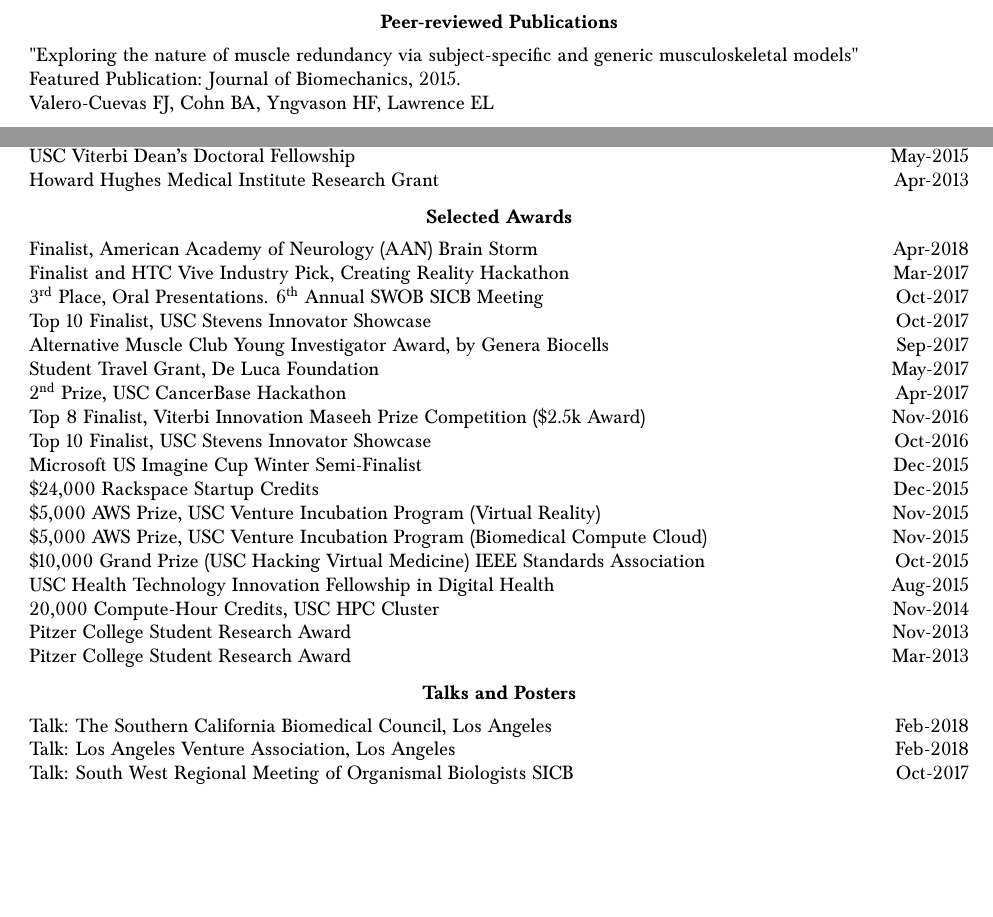
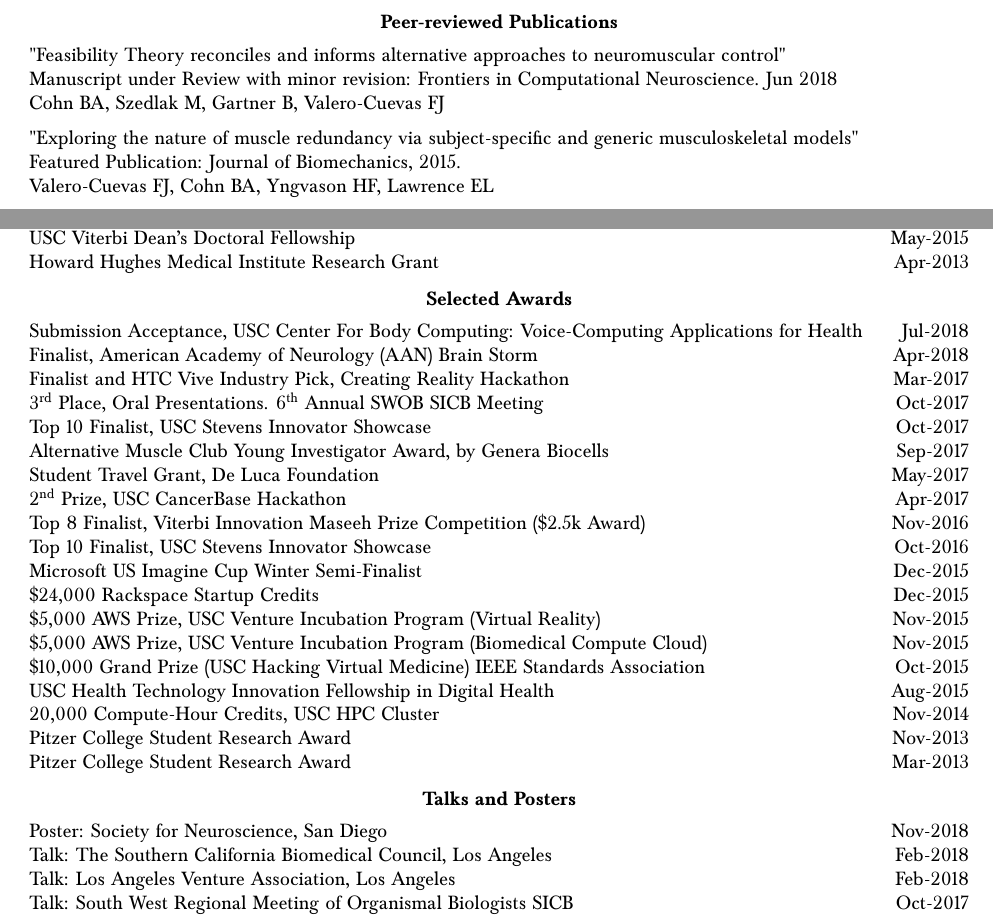
Before and after one commit to bc/resume, a LaTeX document (briancohn.tex): two parts of pages 2 and 3 of 4, joined at a grey line, cut so that both start at the same text, the shorter picture padded with empty space. Compiled offline with pdfLaTeX.

Commit message:
poster and CBC

```diff
--- a/briancohn.tex
+++ b/briancohn.tex
@@ -150,9 +150,10 @@
   \vspace*{3mm}\section*{Peer-reviewed Publications}
 
   \vspace*{1mm}\begin{tabularx}{17cm}{X}
-   % "Feasibility Theory reconciles alternative approaches to neuromuscular control"\\
-   % Manuscript under Review: Journal of Neurophysiology. October 2017 \\
-%	Cohn BA, Szedlak M, Gartner B, Valero-Cuevas FJ \\[2mm]
+
+   "Feasibility Theory reconciles and informs alternative approaches to neuromuscular control"\\
+   Manuscript under Review with minor revision: Frontiers in Computational Neuroscience. Jun 2018 \\
+	 Cohn BA, Szedlak M, Gartner B, Valero-Cuevas FJ \\[2mm]
 
 
    %"Motor learnability across posture" \\
@@ -218,6 +219,7 @@
   \vspace*{2mm}\section*{Selected Awards}
 
   \vspace*{1mm}\noindent\begin{tabularx}{17cm}{X r}
+	Submission Acceptance, USC Center For Body Computing: Voice-Computing Applications for Health & Jul-2018\\
 	Finalist, American Academy of Neurology (AAN) Brain Storm & Apr-2018 \\% Parkinson's project
 	Finalist and HTC Vive Industry Pick, Creating Reality Hackathon & Mar-2017 \\% Insight Parkinson's Disease assessment and therapy tool.
     3\ts{rd} Place, Oral Presentations. 6\ts{th} Annual SWOB SICB Meeting & Oct-2017\\ %""Oct21,2017,Claremont CA, "Analytics for tendon-driven robotic limb endpoint force production."
@@ -246,6 +248,7 @@
   \vspace*{2mm}\section*{Talks and Posters}
 
   \vspace*{1mm}\noindent\begin{tabularx}{17cm}{X r}
+        Poster: Society for Neuroscience, San Diego & Nov-2018 \\ % 48th Annual, Evaluating the learnability-dimensionality relationship in a tendon-driven finger
   	Talk: The Southern California Biomedical Council, Los Angeles & Feb-2018 \\ % Insight and NMD  A day-long company screening meeting to listen to business presentations by emerging USC spinoffs in the biotech, medtech and digital health space. There will be experts from multiple perspectives including: customer discovery, market sizing, product development, regulatory pathways, business models and investor relations.
   	Talk: Los Angeles Venture Association, Los Angeles & Feb-2018 \\% Insight VR and NMD
 	Talk: South West Regional Meeting of Organismal Biologists SICB & Oct-2017 \\
```
Also changed, not shown: briancohn.pdf.
